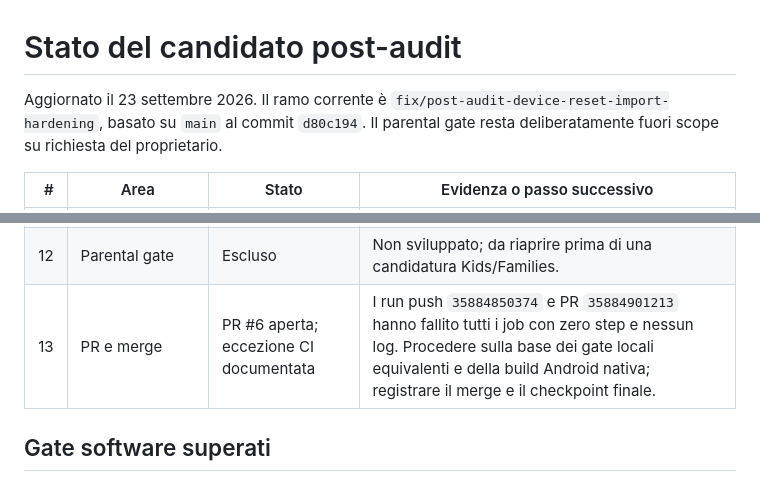
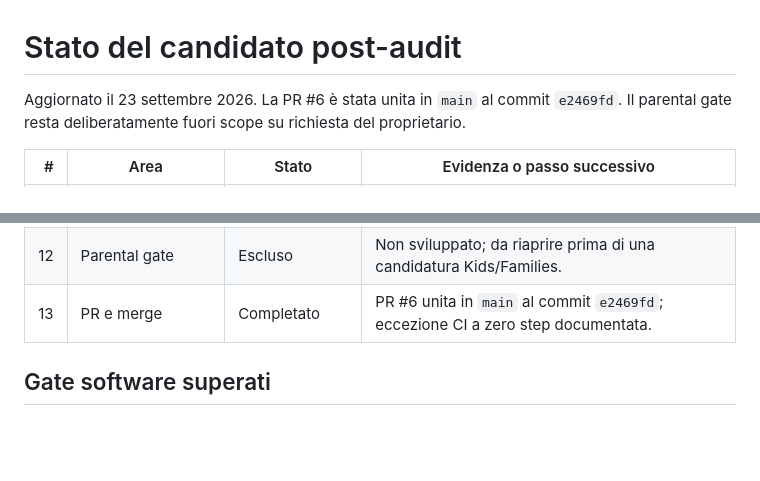
Before and after one commit to fz1101hub/sparkly-brush, a Markdown page: todo.md, 2 parts joined by grey strips. Rendered like a GitHub page; blank space fills up the shorter version.

```diff
--- a/todo.md
+++ b/todo.md
@@ -1,6 +1,6 @@
 # Stato del candidato post-audit
 
-Aggiornato il 23 settembre 2026. Il ramo corrente è `fix/post-audit-device-reset-import-hardening`, basato su `main` al commit `d80c194`. Il parental gate resta deliberatamente fuori scope su richiesta del proprietario.
+Aggiornato il 23 settembre 2026. La PR #6 è stata unita in `main` al commit `e2469fd`. Il parental gate resta deliberatamente fuori scope su richiesta del proprietario.
 
 | # | Area | Stato | Evidenza o passo successivo |
 |---:|---|---|---|
@@ -16,7 +16,7 @@ Aggiornato il 23 settembre 2026. Il ramo corrente è `fix/post-audit-device-rese
 | 10 | Build native | Android locale completato | `assembleDebug` superato con SDK 36, NDK 27.1 e JDK 17. Il job iOS richiede il runner macOS della PR. |
 | 11 | Collaudo hardware | Aperto | Checklist persistente di 13 casi e report sanitizzato pronti; esecuzione fisica nell’issue #3. |
 | 12 | Parental gate | Escluso | Non sviluppato; da riaprire prima di una candidatura Kids/Families. |
-| 13 | PR e merge | PR #6 aperta; eccezione CI documentata | I run push `35884850374` e PR `35884901213` hanno fallito tutti i job con zero step e nessun log. Procedere sulla base dei gate locali equivalenti e della build Android nativa; registrare il merge e il checkpoint finale. |
+| 13 | PR e merge | Completato | PR #6 unita in `main` al commit `e2469fd`; eccezione CI a zero step documentata. |
 
 ## Gate software superati
 
```
Also changed, not shown: docs/post-audit-remediation-2026-09-23.md (+4 -3 lines).
